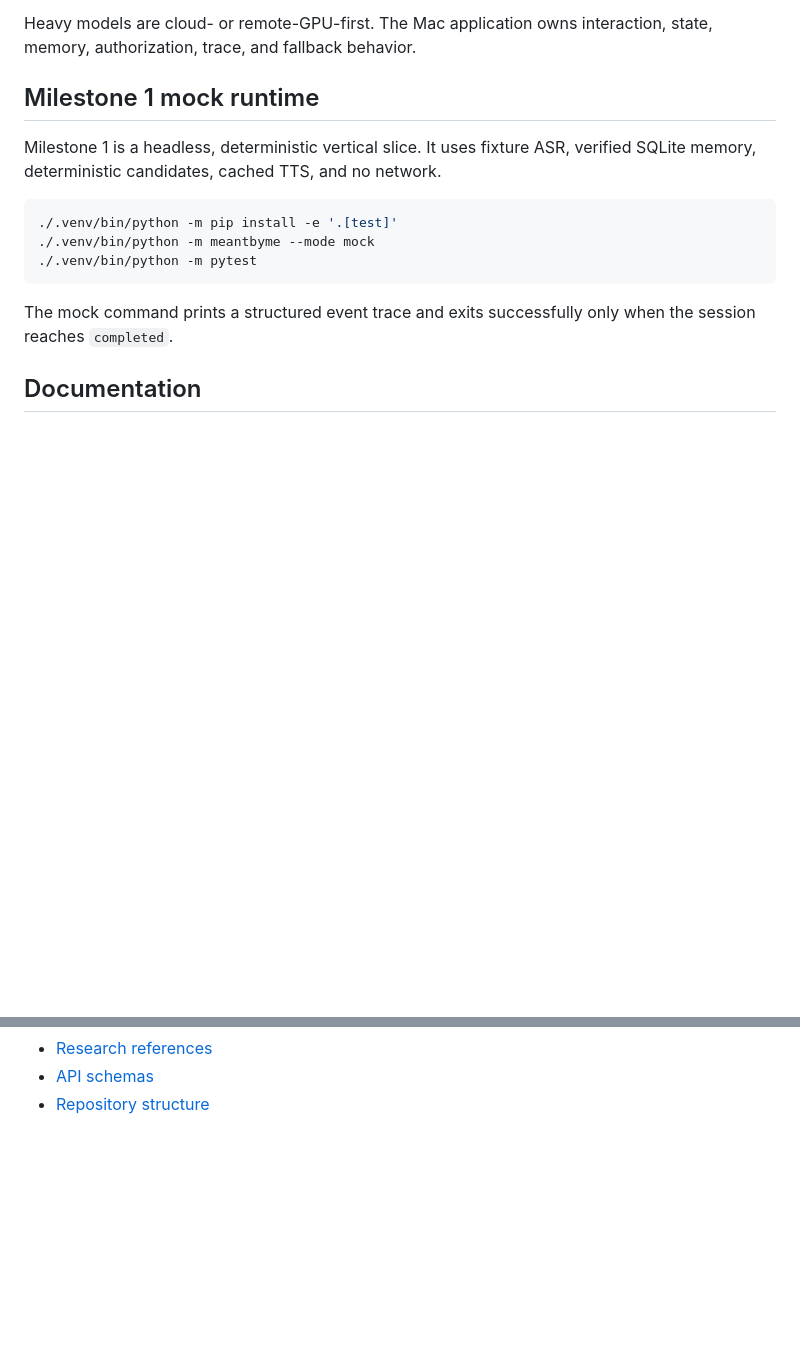
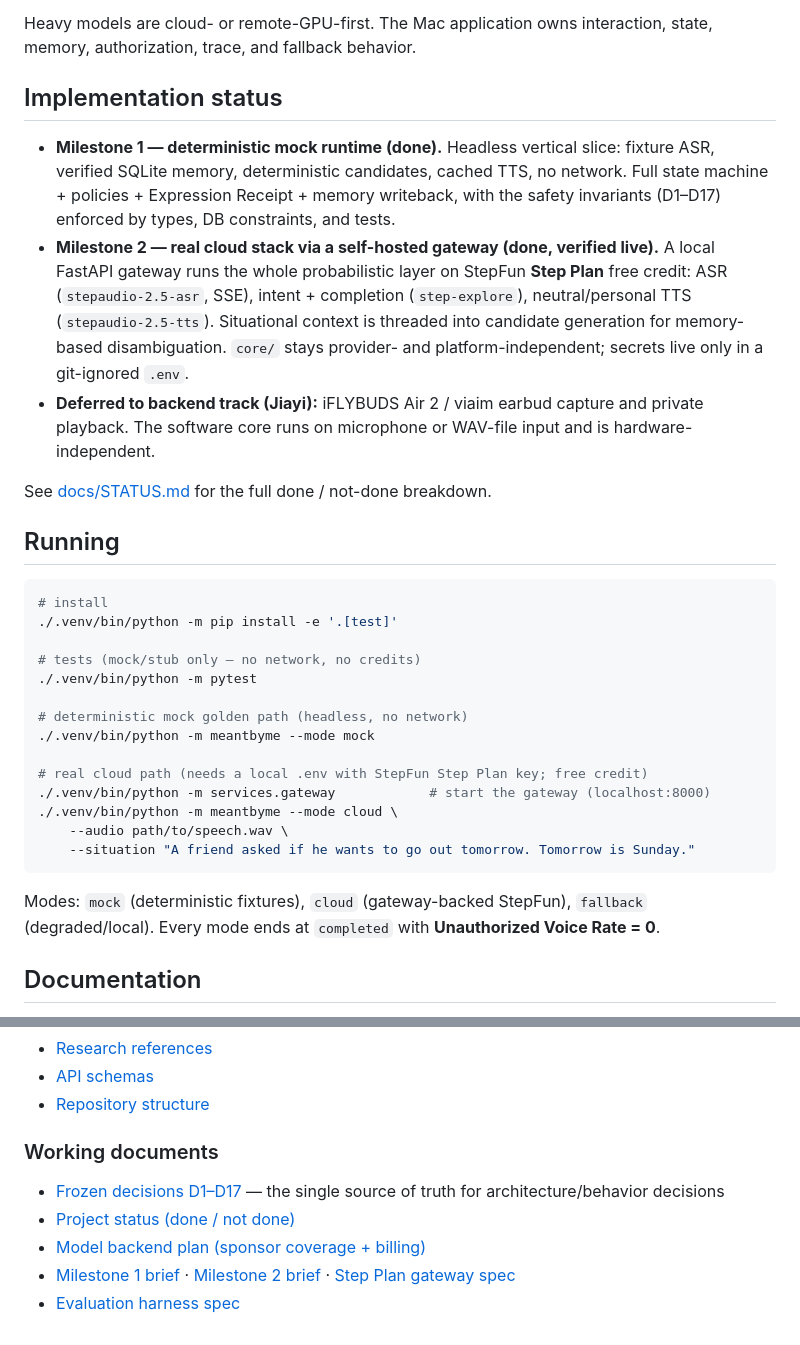
Before and after one commit to CZA1006/MeantByMe, a Markdown page: README.md, 2 parts joined by grey strips. GitHub-like rendering; blank space fills up the shorter version.

````diff
--- a/README.md
+++ b/README.md
@@ -66,19 +66,45 @@ The team develops with Claude Code and Codex on:
 
 Heavy models are cloud- or remote-GPU-first. The Mac application owns interaction, state, memory, authorization, trace, and fallback behavior.
 
-## Milestone 1 mock runtime
+## Implementation status
 
-Milestone 1 is a headless, deterministic vertical slice. It uses fixture ASR,
-verified SQLite memory, deterministic candidates, cached TTS, and no network.
+- **Milestone 1 — deterministic mock runtime (done).** Headless vertical slice:
+  fixture ASR, verified SQLite memory, deterministic candidates, cached TTS, no
+  network. Full state machine + policies + Expression Receipt + memory writeback,
+  with the safety invariants (D1–D17) enforced by types, DB constraints, and tests.
+- **Milestone 2 — real cloud stack via a self-hosted gateway (done, verified live).**
+  A local FastAPI gateway runs the whole probabilistic layer on StepFun **Step Plan**
+  free credit: ASR (`stepaudio-2.5-asr`, SSE), intent + completion (`step-explore`),
+  neutral/personal TTS (`stepaudio-2.5-tts`). Situational context is threaded into
+  candidate generation for memory-based disambiguation. `core/` stays provider- and
+  platform-independent; secrets live only in a git-ignored `.env`.
+- **Deferred to backend track (Jiayi):** iFLYBUDS Air 2 / viaim earbud capture and
+  private playback. The software core runs on microphone or WAV-file input and is
+  hardware-independent.
+
+See [docs/STATUS.md](docs/STATUS.md) for the full done / not-done breakdown.
+
+## Running
 
 ```bash
+# install
 ./.venv/bin/python -m pip install -e '.[test]'
+
+# tests (mock/stub only — no network, no credits)
+./.venv/bin/python -m pytest
+
+# deterministic mock golden path (headless, no network)
 ./.venv/bin/python -m meantbyme --mode mock
-./.venv/bin/python -m pytest
+
+# real cloud path (needs a local .env with StepFun Step Plan key; free credit)
+./.venv/bin/python -m services.gateway            # start the gateway (localhost:8000)
+./.venv/bin/python -m meantbyme --mode cloud \
+    --audio path/to/speech.wav \
+    --situation "A friend asked if he wants to go out tomorrow. Tomorrow is Sunday."
 ```
 
-The mock command prints a structured event trace and exits successfully only
-when the session reaches `completed`.
+Modes: `mock` (deterministic fixtures), `cloud` (gateway-backed StepFun), `fallback`
+(degraded/local). Every mode ends at `completed` with **Unauthorized Voice Rate = 0**.
 
 ## Documentation
 
@@ -96,3 +122,11 @@ when the session reaches `completed`.
 - [Research references](docs/12_RESEARCH_REFERENCES.md)
 - [API schemas](docs/13_API_SCHEMAS.md)
 - [Repository structure](docs/14_REPO_STRUCTURE.md)
+
+### Working documents
+
+- [Frozen decisions D1–D17](DECISIONS.md) — the single source of truth for architecture/behavior decisions
+- [Project status (done / not done)](docs/STATUS.md)
+- [Model backend plan (sponsor coverage + billing)](docs/MODEL_BACKEND_PLAN.md)
+- [Milestone 1 brief](docs/CODEX_IMPLEMENTATION_BRIEF.md) · [Milestone 2 brief](docs/CODEX_M2_BRIEF.md) · [Step Plan gateway spec](docs/CODEX_GATEWAY_STEPPLAN_SPEC.md)
+- [Evaluation harness spec](docs/EVAL_HARNESS.md)
````
Also changed, not shown: docs/STATUS.md (added, +80 -0 lines).
